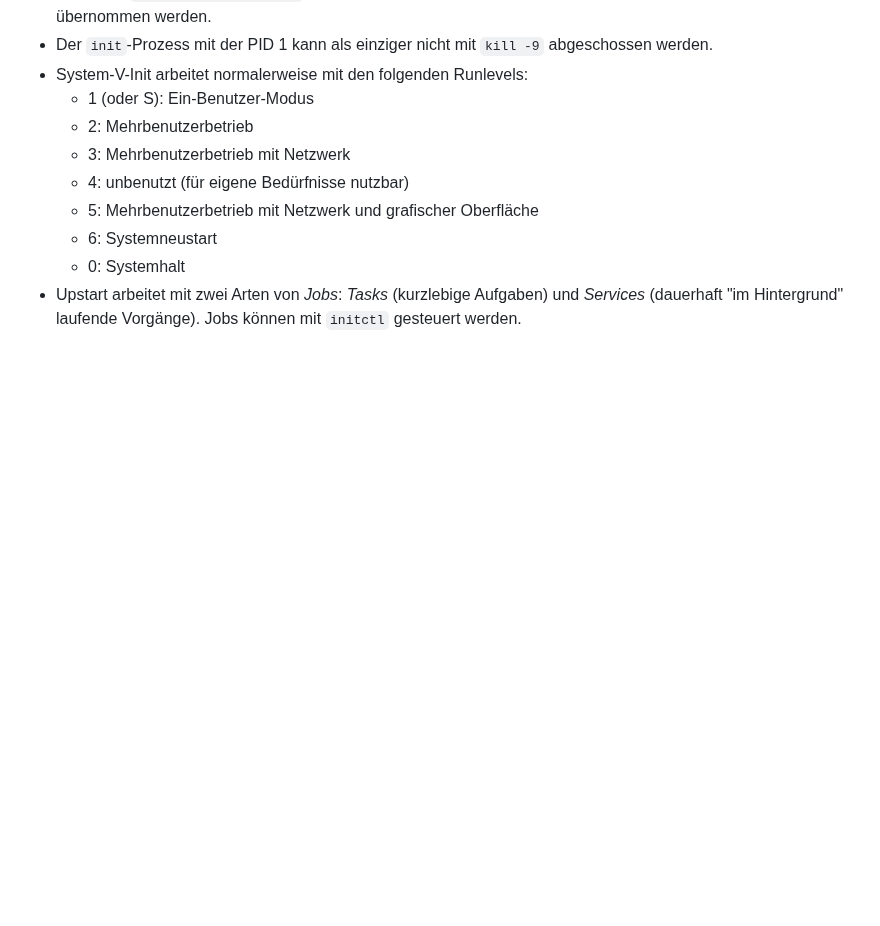
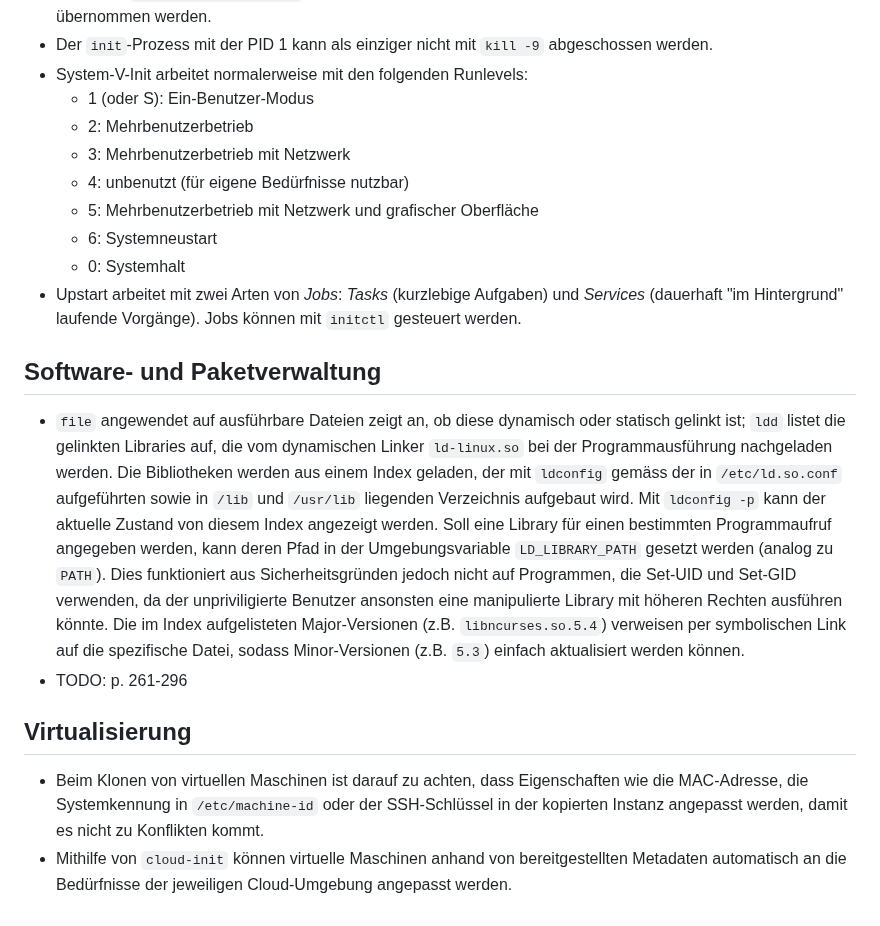
Before and after one commit to patrickbucher/docs, a Markdown page: lpic/book.md, the part around the change. GitHub-like rendering; blank space fills up the shorter version.

Commit message:
lpic: chapter 10 (1/n); chapter 11

```diff
--- a/lpic/book.md
+++ b/lpic/book.md
@@ -423,3 +423,32 @@ zusammengeführt werden.
 - Upstart arbeitet mit zwei Arten von _Jobs_: _Tasks_ (kurzlebige Aufgaben) und
   _Services_ (dauerhaft "im Hintergrund" laufende Vorgänge). Jobs können mit
   `initctl` gesteuert werden.
+
+## Software- und Paketverwaltung
+
+- `file` angewendet auf ausführbare Dateien zeigt an, ob diese dynamisch oder
+  statisch gelinkt ist; `ldd` listet die gelinkten Libraries auf, die vom
+  dynamischen Linker `ld-linux.so` bei der Programmausführung nachgeladen
+  werden. Die Bibliotheken werden aus einem Index geladen, der mit `ldconfig`
+  gemäss der in `/etc/ld.so.conf` aufgeführten sowie in `/lib` und `/usr/lib`
+  liegenden Verzeichnis aufgebaut wird. Mit `ldconfig -p` kann der aktuelle
+  Zustand von diesem Index angezeigt werden. Soll eine Library für einen
+  bestimmten Programmaufruf angegeben werden, kann deren Pfad in der
+  Umgebungsvariable `LD_LIBRARY_PATH` gesetzt werden (analog zu `PATH`). Dies
+  funktioniert aus Sicherheitsgründen jedoch nicht auf Programmen, die Set-UID
+  und Set-GID verwenden, da der unpriviligierte Benutzer ansonsten eine
+  manipulierte Library mit höheren Rechten ausführen könnte. Die im Index
+  aufgelisteten Major-Versionen (z.B. `libncurses.so.5.4`) verweisen per
+  symbolischen Link auf die spezifische Datei, sodass Minor-Versionen (z.B.
+  `5.3`) einfach aktualisiert werden können.
+- TODO: p. 261-296
+
+## Virtualisierung
+
+- Beim Klonen von virtuellen Maschinen ist darauf zu achten, dass Eigenschaften
+  wie die MAC-Adresse, die Systemkennung in `/etc/machine-id` oder der
+  SSH-Schlüssel in der kopierten Instanz angepasst werden, damit es nicht zu
+  Konflikten kommt.
+- Mithilfe von `cloud-init` können virtuelle Maschinen anhand von
+  bereitgestellten Metadaten automatisch an die Bedürfnisse der jeweiligen
+  Cloud-Umgebung angepasst werden.
```
